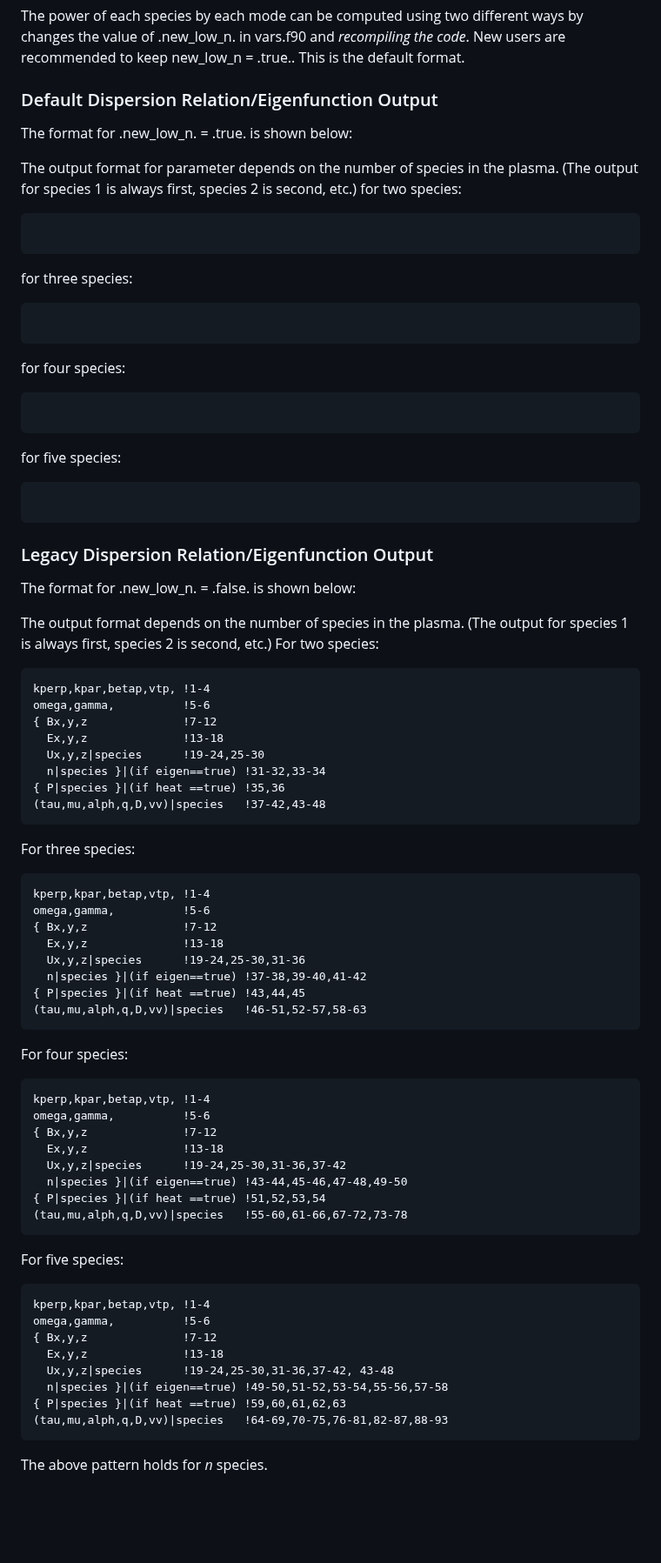
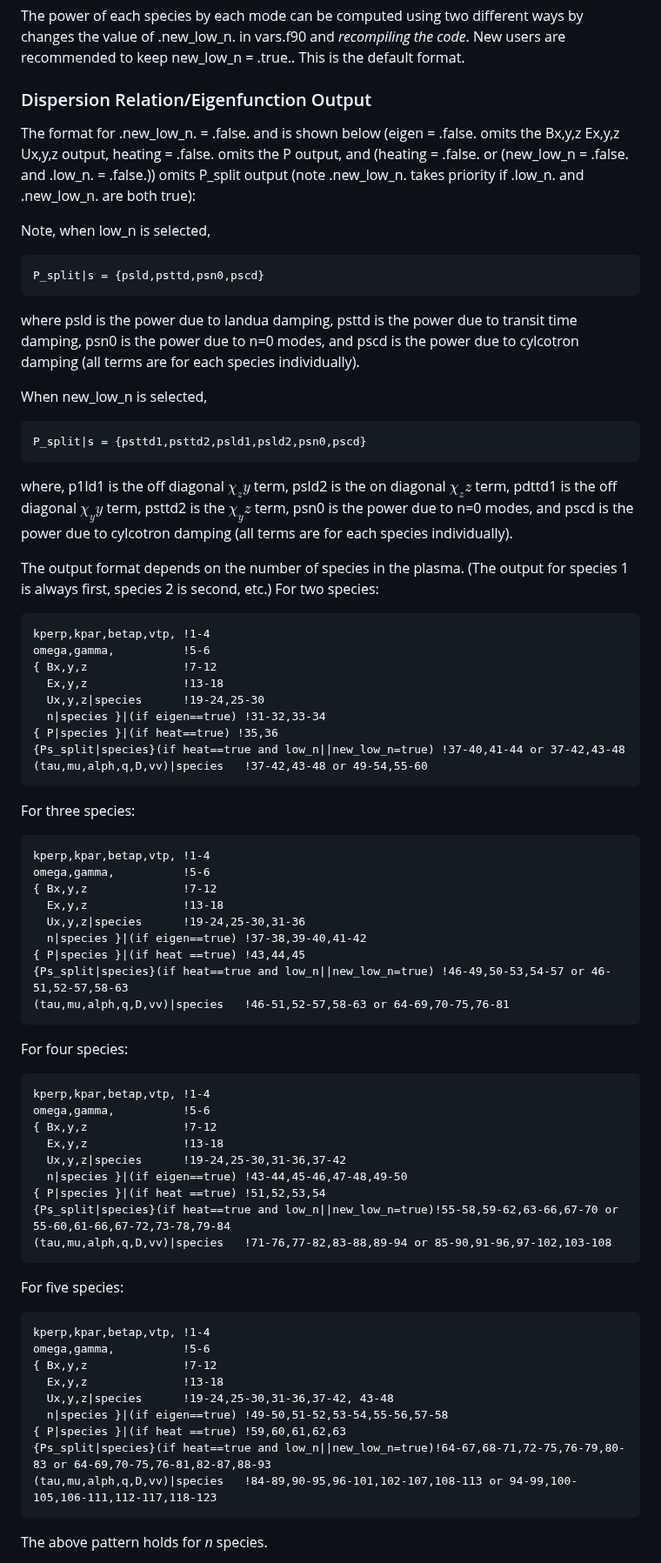
Before and after one commit to kgklein/PLUME, a Markdown page: README.md, the part around one of its changes. Shown at 87% size. Rendered like a GitHub page; blank space fills up the shorter version.

````diff
--- a/README.md
+++ b/README.md
@@ -454,32 +454,20 @@ where 'param' is the name of the parameter being scanned. The file consists of m
 
 The power of each species by each mode can be computed using two different ways by changes the value of .new_low_n. in vars.f90 and _recompiling the code_. New users are recommended to keep new_low_n = .true.. This is the default format.
 
-### Default Dispersion Relation/Eigenfunction Output
-The format for .new_low_n. = .true. is shown below:
+### Dispersion Relation/Eigenfunction Output
+The format for .new_low_n. = .false. and is shown below (eigen = .false. omits the Bx,y,z Ex,y,z Ux,y,z output, heating = .false. omits the P output, and (heating = .false. or (new_low_n = .false. and .low_n. = .false.)) omits P_split output (note .new_low_n. takes priority if .low_n. and .new_low_n. are both true):
 
-The output format for parameter depends on the number of species in the plasma. (The output for species 1 is always first, species 2 is second, etc.)
-for two species:
+Note, when low_n is selected,
 ```
+P_split|s = {psld,psttd,psn0,pscd}
+```
+where psld is the power due to landua damping, psttd is the power due to transit time damping, psn0 is the power due to n=0 modes, and pscd is the power due to cylcotron damping (all terms are for each species individually).
 
+When new_low_n is selected,
 ```
-
-for three species:
+P_split|s = {psttd1,psttd2,psld1,psld2,psn0,pscd}
 ```
-
-```
-
-for four species:
-```
-
-```
-
-for five species:
-```
-
-```
-
-### Legacy Dispersion Relation/Eigenfunction Output
-The format for .new_low_n. = .false. is shown below:
+where, p1ld1 is the off diagonal $\chi_zy$ term, psld2 is the on diagonal $\chi_zz$ term, pdttd1 is the off diagonal $\chi_yy$ term, psttd2 is the $\chi_yz$ term, psn0 is the power due to n=0 modes, and pscd is the power due to cylcotron damping (all terms are for each species individually).
 
 The output format depends on the number of species in the plasma. (The output for species 1 is always first, species 2 is second, etc.)
 For two species:
@@ -490,8 +478,9 @@ omega,gamma,          !5-6
   Ex,y,z              !13-18
   Ux,y,z|species      !19-24,25-30
   n|species }|(if eigen==true) !31-32,33-34
-{ P|species }|(if heat ==true) !35,36
-(tau,mu,alph,q,D,vv)|species   !37-42,43-48
+{ P|species }|(if heat==true) !35,36
+{Ps_split|species}(if heat==true and low_n||new_low_n=true) !37-40,41-44 or 37-42,43-48
+(tau,mu,alph,q,D,vv)|species   !37-42,43-48 or 49-54,55-60
 ```
 
 For three species:
@@ -503,7 +492,8 @@ omega,gamma,          !5-6
   Ux,y,z|species      !19-24,25-30,31-36
   n|species }|(if eigen==true) !37-38,39-40,41-42
 { P|species }|(if heat ==true) !43,44,45
-(tau,mu,alph,q,D,vv)|species   !46-51,52-57,58-63
+{Ps_split|species}(if heat==true and low_n||new_low_n=true) !46-49,50-53,54-57 or 46-51,52-57,58-63
+(tau,mu,alph,q,D,vv)|species   !46-51,52-57,58-63 or 64-69,70-75,76-81
 ```
 
 For four species:
@@ -515,7 +505,8 @@ omega,gamma,          !5-6
   Ux,y,z|species      !19-24,25-30,31-36,37-42
   n|species }|(if eigen==true) !43-44,45-46,47-48,49-50
 { P|species }|(if heat ==true) !51,52,53,54
-(tau,mu,alph,q,D,vv)|species   !55-60,61-66,67-72,73-78
+{Ps_split|species}(if heat==true and low_n||new_low_n=true)!55-58,59-62,63-66,67-70 or 55-60,61-66,67-72,73-78,79-84
+(tau,mu,alph,q,D,vv)|species   !71-76,77-82,83-88,89-94 or 85-90,91-96,97-102,103-108
 ```
 
 For five species:
@@ -527,7 +518,8 @@ omega,gamma,          !5-6
   Ux,y,z|species      !19-24,25-30,31-36,37-42, 43-48
   n|species }|(if eigen==true) !49-50,51-52,53-54,55-56,57-58
 { P|species }|(if heat ==true) !59,60,61,62,63
-(tau,mu,alph,q,D,vv)|species   !64-69,70-75,76-81,82-87,88-93
+{Ps_split|species}(if heat==true and low_n||new_low_n=true)!64-67,68-71,72-75,76-79,80-83 or 64-69,70-75,76-81,82-87,88-93
+(tau,mu,alph,q,D,vv)|species   !84-89,90-95,96-101,102-107,108-113 or 94-99,100-105,106-111,112-117,118-123
 ```
 
 The above pattern holds for _n_ species.
````
Also changed, not shown: other parts of README.md (+3 -3 lines).
